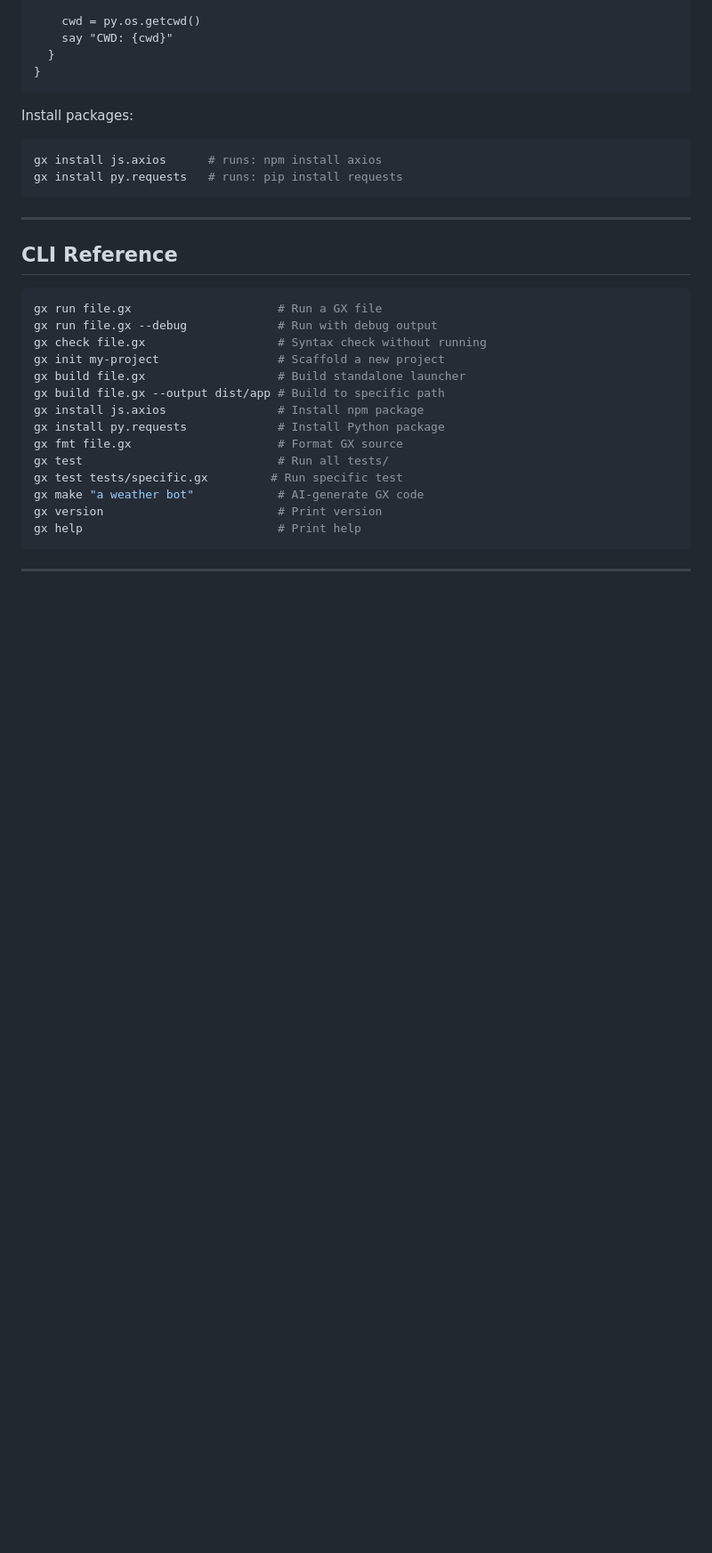
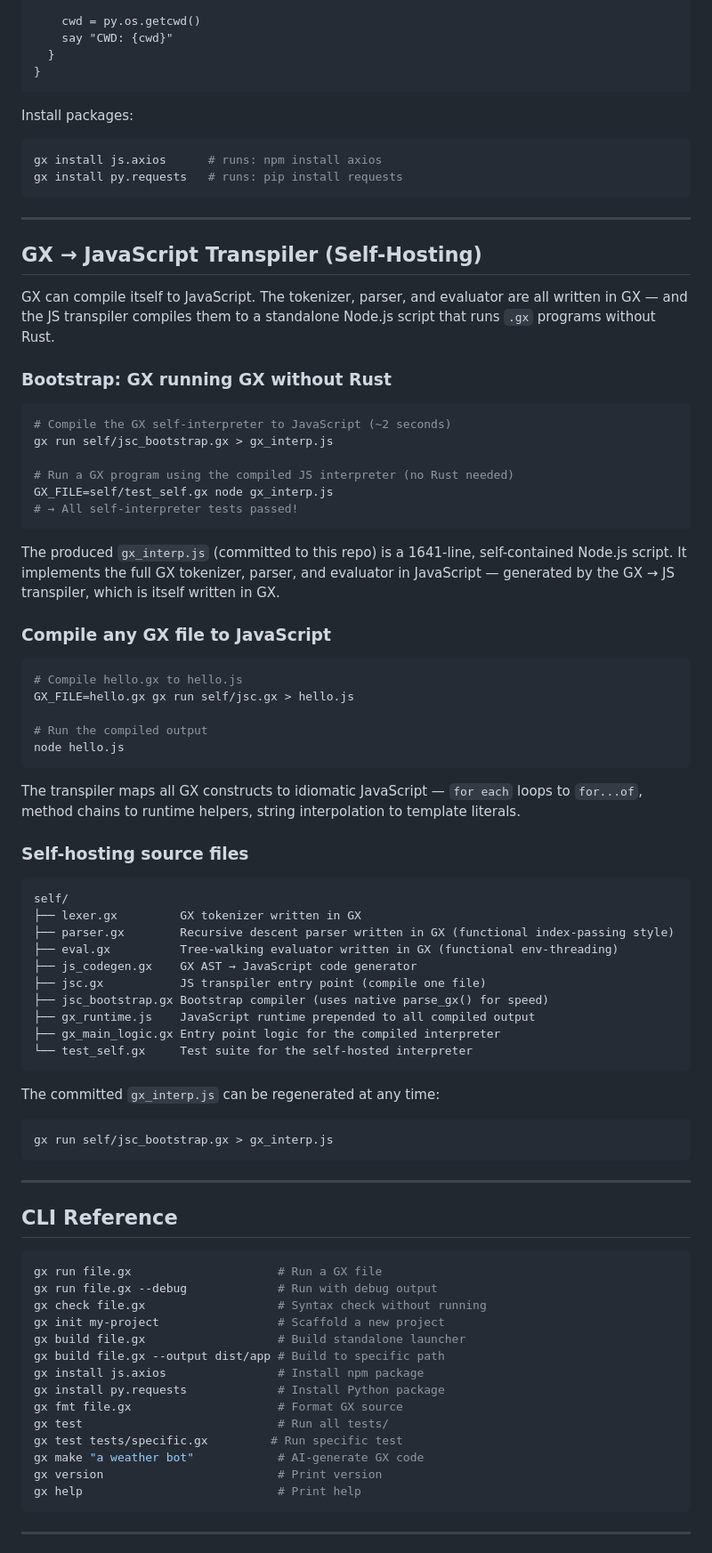
Before and after one commit to elgrhy/gx, a Markdown page: README.md, the part around one of its changes. Shown at 89% size. GitHub-like rendering; blank space fills up the shorter version.

````diff
--- a/README.md
+++ b/README.md
@@ -235,6 +235,58 @@ gx install py.requests   # runs: pip install requests
 
 ---
 
+## GX → JavaScript Transpiler (Self-Hosting)
+
+GX can compile itself to JavaScript. The tokenizer, parser, and evaluator are all written in GX — and the JS transpiler compiles them to a standalone Node.js script that runs `.gx` programs without Rust.
+
+### Bootstrap: GX running GX without Rust
+
+```bash
+# Compile the GX self-interpreter to JavaScript (~2 seconds)
+gx run self/jsc_bootstrap.gx > gx_interp.js
+
+# Run a GX program using the compiled JS interpreter (no Rust needed)
+GX_FILE=self/test_self.gx node gx_interp.js
+# → All self-interpreter tests passed!
+```
+
+The produced `gx_interp.js` (committed to this repo) is a 1641-line, self-contained Node.js script. It implements the full GX tokenizer, parser, and evaluator in JavaScript — generated by the GX → JS transpiler, which is itself written in GX.
+
+### Compile any GX file to JavaScript
+
+```bash
+# Compile hello.gx to hello.js
+GX_FILE=hello.gx gx run self/jsc.gx > hello.js
+
+# Run the compiled output
+node hello.js
+```
+
+The transpiler maps all GX constructs to idiomatic JavaScript — `for each` loops to `for...of`, method chains to runtime helpers, string interpolation to template literals.
+
+### Self-hosting source files
+
+```
+self/
+├── lexer.gx         GX tokenizer written in GX
+├── parser.gx        Recursive descent parser written in GX (functional index-passing style)
+├── eval.gx          Tree-walking evaluator written in GX (functional env-threading)
+├── js_codegen.gx    GX AST → JavaScript code generator
+├── jsc.gx           JS transpiler entry point (compile one file)
+├── jsc_bootstrap.gx Bootstrap compiler (uses native parse_gx() for speed)
+├── gx_runtime.js    JavaScript runtime prepended to all compiled output
+├── gx_main_logic.gx Entry point logic for the compiled interpreter
+└── test_self.gx     Test suite for the self-hosted interpreter
+```
+
+The committed `gx_interp.js` can be regenerated at any time:
+
+```bash
+gx run self/jsc_bootstrap.gx > gx_interp.js
+```
+
+---
+
 ## CLI Reference
 
 ```bash
````
Also changed, not shown: other parts of README.md (+69 -11 lines).
